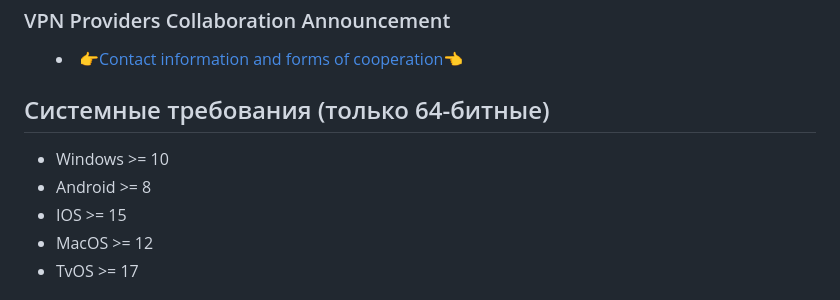
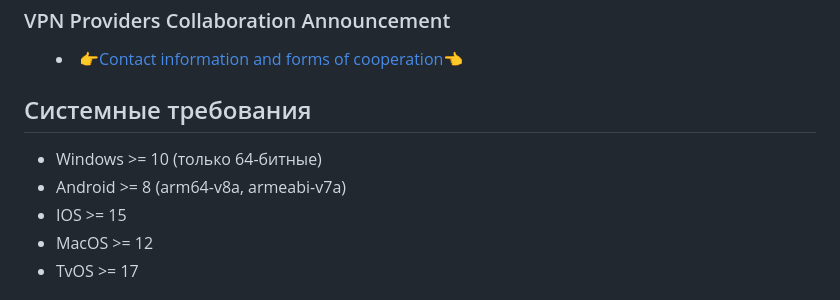
Before and after one commit to KaringX/karing, a Markdown page: README_ru.md, the part around the change. Drawn GitHub-style; folded sections open.

```diff
--- a/README_ru.md
+++ b/README_ru.md
@@ -39,9 +39,9 @@
 </summary>
 </details>
 
-## Системные требования (только 64-битные)
-- Windows >= 10
-- Android >= 8
+## Системные требования
+- Windows >= 10 (только 64-битные)
+- Android >= 8 (arm64-v8a, armeabi-v7a)
 - IOS >= 15
 - MacOS >= 12
 - TvOS >= 17
```
